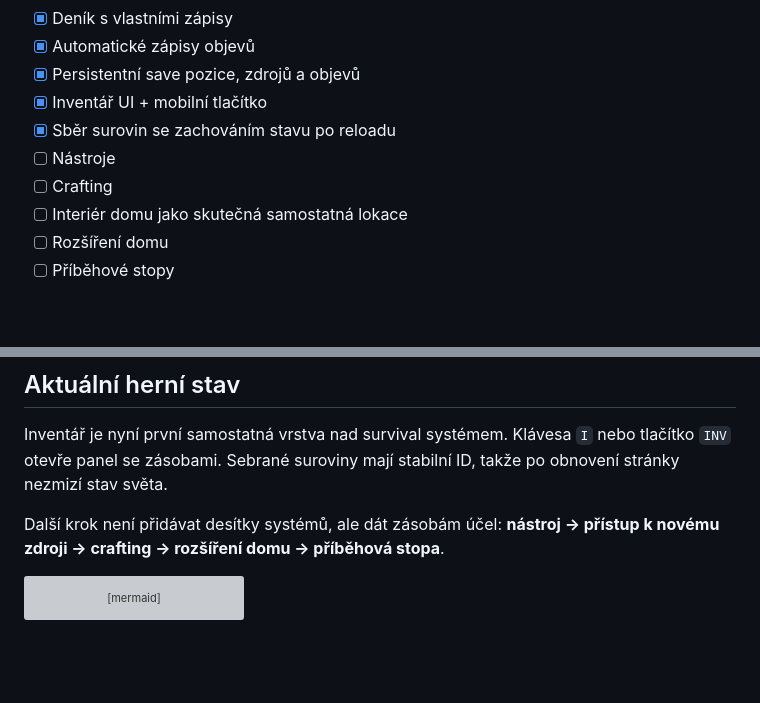
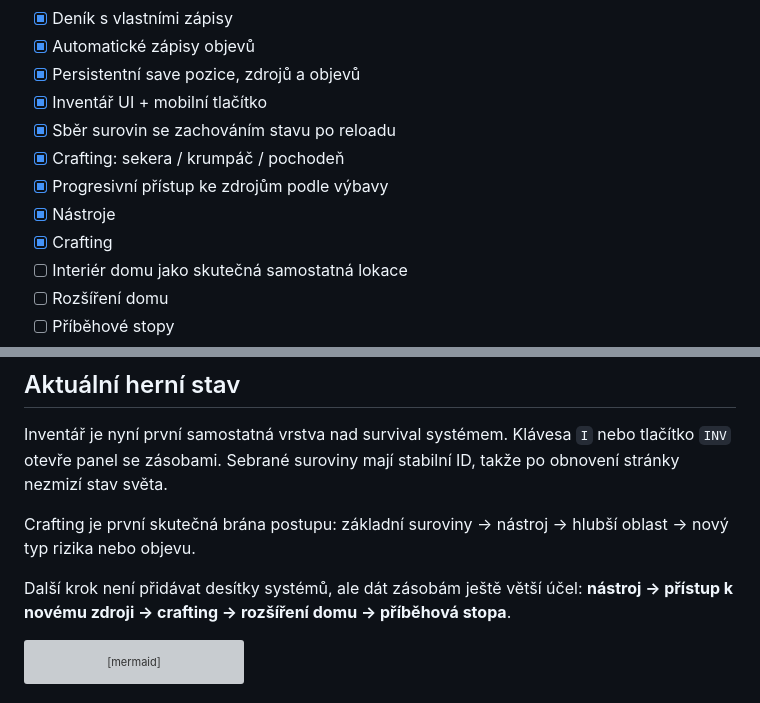
Before and after one commit to akcizur/mygame, a Markdown page: docs/GAMEPLAY.md, 2 parts joined by grey strips. Drawn GitHub-style; blank space fills up the shorter version; grey boxes are pictures that could not be loaded.

Commit message:
docs: document crafting progression

````diff
--- a/docs/GAMEPLAY.md
+++ b/docs/GAMEPLAY.md
@@ -90,8 +90,10 @@ Priorita je zachovat jednoduchou smyčku: **dům → výprava → objev → den
 - [x] Persistentní save pozice, zdrojů a objevů
 - [x] Inventář UI + mobilní tlačítko
 - [x] Sběr surovin se zachováním stavu po reloadu
-- [ ] Nástroje
-- [ ] Crafting
+- [x] Crafting: sekera / krumpáč / pochodeň
+- [x] Progresivní přístup ke zdrojům podle výbavy
+- [x] Nástroje
+- [x] Crafting
 - [ ] Interiér domu jako skutečná samostatná lokace
 - [ ] Rozšíření domu
 - [ ] Příběhové stopy
@@ -103,7 +105,9 @@ Priorita je zachovat jednoduchou smyčku: **dům → výprava → objev → den
 
 Inventář je nyní první samostatná vrstva nad survival systémem. Klávesa `I` nebo tlačítko `INV` otevře panel se zásobami. Sebrané suroviny mají stabilní ID, takže po obnovení stránky nezmizí stav světa.
 
-Další krok není přidávat desítky systémů, ale dát zásobám účel: **nástroj → přístup k novému zdroji → crafting → rozšíření domu → příběhová stopa**.
+Crafting je první skutečná brána postupu: základní suroviny → nástroj → hlubší oblast → nový typ rizika nebo objevu.
+
+Další krok není přidávat desítky systémů, ale dát zásobám ještě větší účel: **nástroj → přístup k novému zdroji → crafting → rozšíření domu → příběhová stopa**.
 
 ```mermaid
 flowchart LR
````
